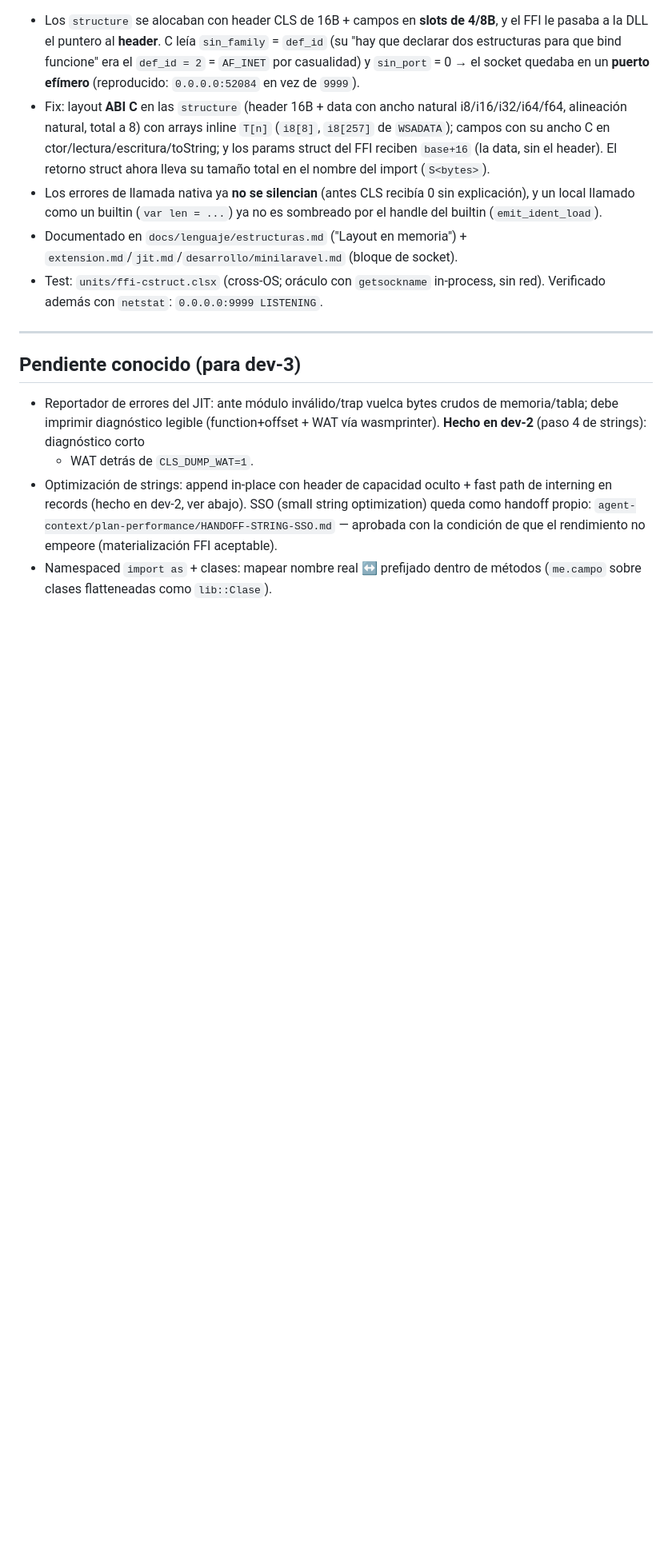
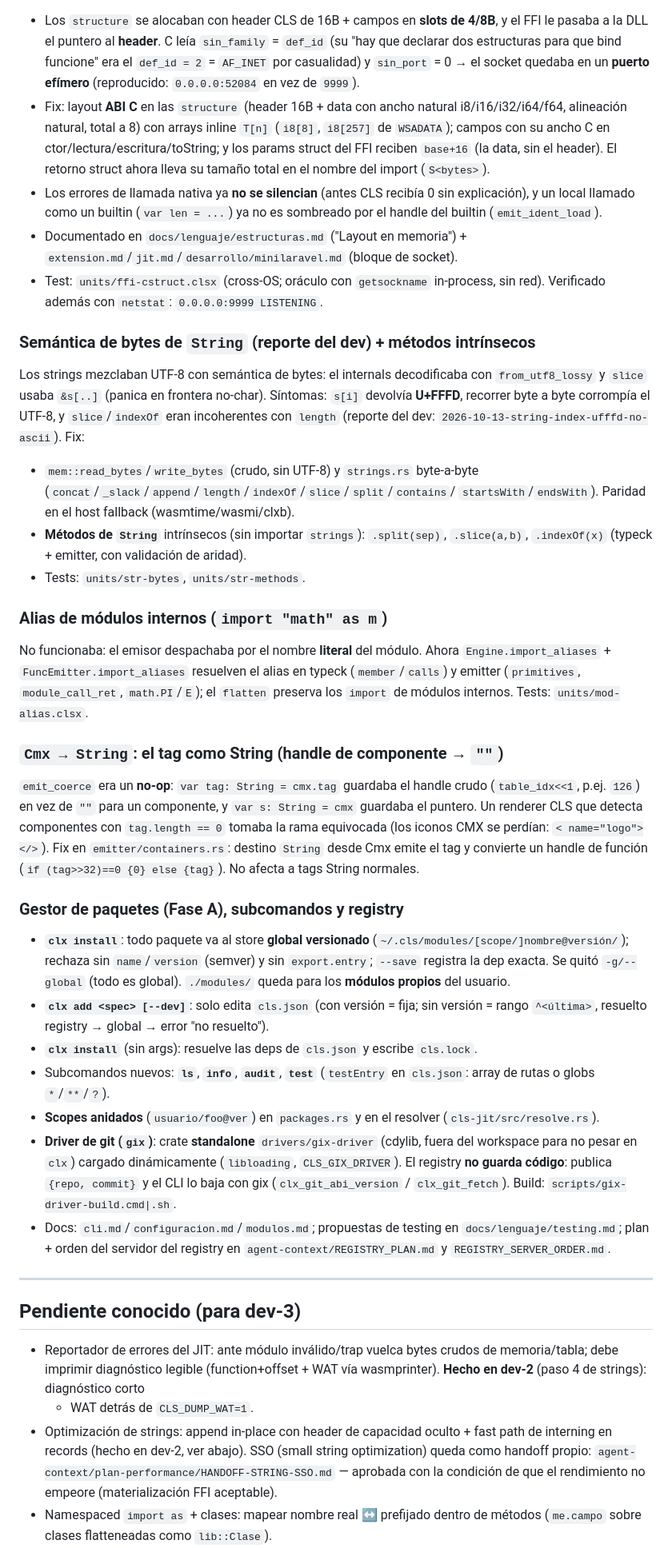
Before and after one commit to elfrask/cls, a Markdown page: devlogs/v2.0.0-dev-2.md, the part around one of its changes. Shown at 80% size. Drawn GitHub-style; blank space fills up the shorter version.

```diff
--- a/devlogs/v2.0.0-dev-2.md
+++ b/devlogs/v2.0.0-dev-2.md
@@ -333,6 +333,64 @@ bug del lenguaje**, no de la librería ni de su código:
   in-process, sin red). Verificado además con `netstat`: `0.0.0.0:9999
   LISTENING`.
 
+### Semántica de bytes de `String` (reporte del dev) + métodos intrínsecos
+
+Los strings mezclaban UTF-8 con semántica de bytes: el internals decodificaba
+con `from_utf8_lossy` y `slice` usaba `&s[..]` (panica en frontera no-char).
+Síntomas: `s[i]` devolvía **U+FFFD**, recorrer byte a byte corrompía el UTF-8, y
+`slice`/`indexOf` eran incoherentes con `length` (reporte del dev:
+`2026-10-13-string-index-ufffd-no-ascii`). Fix:
+
+- `mem::read_bytes`/`write_bytes` (crudo, sin UTF-8) y `strings.rs` byte-a-byte
+  (`concat`/`_slack`/`append`/`length`/`indexOf`/`slice`/`split`/`contains`/
+  `startsWith`/`endsWith`). Paridad en el host fallback (wasmtime/wasmi/clxb).
+- **Métodos de `String`** intrínsecos (sin importar `strings`): `.split(sep)`,
+  `.slice(a,b)`, `.indexOf(x)` (typeck + emitter, con validación de aridad).
+- Tests: `units/str-bytes`, `units/str-methods`.
+
+### Alias de módulos internos (`import "math" as m`)
+
+No funcionaba: el emisor despachaba por el nombre **literal** del módulo. Ahora
+`Engine.import_aliases` + `FuncEmitter.import_aliases` resuelven el alias en
+typeck (`member`/`calls`) y emitter (`primitives`, `module_call_ret`,
+`math.PI`/`E`); el `flatten` preserva los `import` de módulos internos. Tests:
+`units/mod-alias.clsx`.
+
+### `Cmx → String`: el tag como String (handle de componente → `""`)
+
+`emit_coerce` era un **no-op**: `var tag: String = cmx.tag` guardaba el handle
+crudo (`table_idx<<1`, p.ej. `126`) en vez de `""` para un componente, y
+`var s: String = cmx` guardaba el puntero. Un renderer CLS que detecta
+componentes con `tag.length == 0` tomaba la rama equivocada (los iconos CMX se
+perdían: `< name="logo"></>`). Fix en `emitter/containers.rs`: destino `String`
+desde Cmx emite el tag y convierte un handle de función
+(`if (tag>>32)==0 {0} else {tag}`). No afecta a tags String normales.
+
+### Gestor de paquetes (Fase A), subcomandos y registry
+
+- **`clx install`**: todo paquete va al store **global versionado**
+  (`~/.cls/modules/[scope/]nombre@versión/`); rechaza sin `name`/`version`
+  (semver) y sin `export.entry`; `--save` registra la dep exacta. Se quitó
+  `-g/--global` (todo es global). `./modules/` queda para los **módulos propios**
+  del usuario.
+- **`clx add <spec> [--dev]`**: solo edita `cls.json` (con versión = fija; sin
+  versión = rango `^<última>`, resuelto registry → global → error "no
+  resuelto").
+- **`clx install`** (sin args): resuelve las deps de `cls.json` y escribe
+  `cls.lock`.
+- Subcomandos nuevos: **`ls`**, **`info`**, **`audit`**, **`test`** (`testEntry`
+  en `cls.json`: array de rutas o globs `*`/`**`/`?`).
+- **Scopes anidados** (`usuario/foo@ver`) en `packages.rs` y en el resolver
+  (`cls-jit/src/resolve.rs`).
+- **Driver de git (`gix`)**: crate **standalone** `drivers/gix-driver` (cdylib,
+  fuera del workspace para no pesar en `clx`) cargado dinámicamente
+  (`libloading`, `CLS_GIX_DRIVER`). El registry **no guarda código**: publica
+  `{repo, commit}` y el CLI lo baja con gix (`clx_git_abi_version` /
+  `clx_git_fetch`). Build: `scripts/gix-driver-build.cmd|.sh`.
+- Docs: `cli.md`/`configuracion.md`/`modulos.md`; propuestas de testing en
+  `docs/lenguaje/testing.md`; plan + orden del servidor del registry en
+  `agent-context/REGISTRY_PLAN.md` y `REGISTRY_SERVER_ORDER.md`.
+
 ---
 
 ## Pendiente conocido (para dev-3)
```
Also changed, not shown: other parts of devlogs/v2.0.0-dev-2.md (+3 -3 lines), examples/PLAN-PRUEBAS.md (added, +351 -0 lines).
